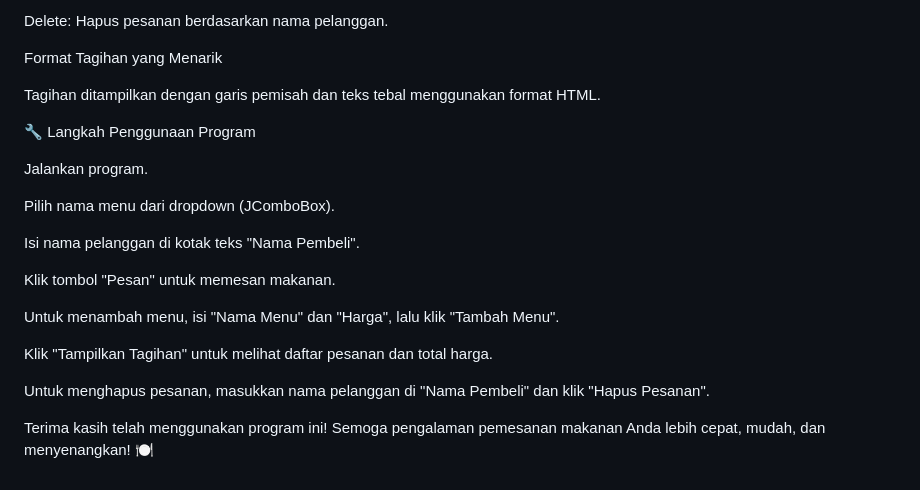
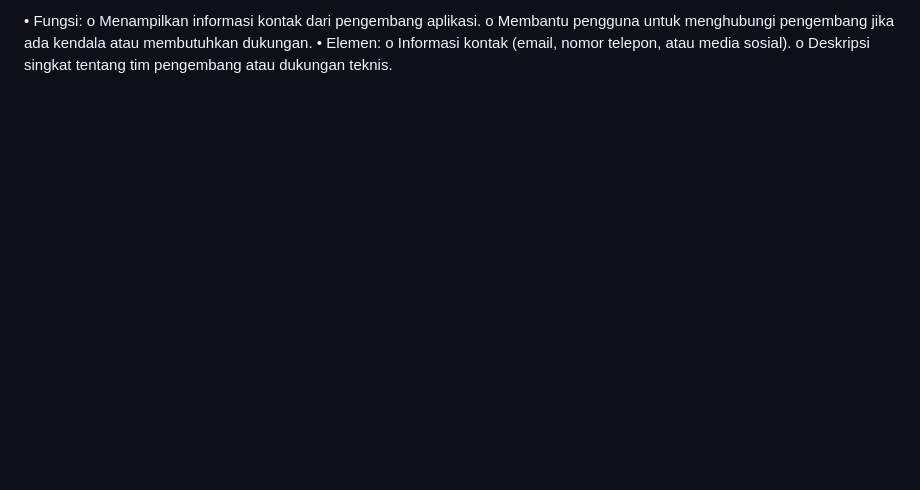
Before and after one commit to kurirmandalika/UAP_PROGLAN, a Markdown page: README.md, the part around the change printed below. Drawn GitHub-style; blank space fills up the shorter version.

Commit message:
new README

```diff
--- a/README.md
+++ b/README.md
@@ -103,23 +94,6 @@ Update: Perbarui dropdown saat menu baru ditambahkan.
-Delete: Hapus pesanan berdasarkan nama pelanggan.
-
-Format Tagihan yang Menarik
-
-Tagihan ditampilkan dengan garis pemisah dan teks tebal menggunakan format HTML.
-
-🔧 Langkah Penggunaan Program
-
-Jalankan program.
-
-Pilih nama menu dari dropdown (JComboBox).
-
-Isi nama pelanggan di kotak teks "Nama Pembeli".
-
-Klik tombol "Pesan" untuk memesan makanan.
-
-Untuk menambah menu, isi "Nama Menu" dan "Harga", lalu klik "Tambah Menu".
-
-Klik "Tampilkan Tagihan" untuk melihat daftar pesanan dan total harga.
-
-Untuk menghapus pesanan, masukkan nama pelanggan di "Nama Pembeli" dan klik "Hapus Pesanan".
-
-Terima kasih telah menggunakan program ini! Semoga pengalaman pemesanan makanan Anda lebih cepat, mudah, dan menyenangkan! 🍽️
+•	Fungsi:
+o	Menampilkan informasi kontak dari pengembang aplikasi.
+o	Membantu pengguna untuk menghubungi pengembang jika ada kendala atau membutuhkan dukungan.
+•	Elemen:
+o	Informasi kontak (email, nomor telepon, atau media sosial).
+o	Deskripsi singkat tentang tim pengembang atau dukungan teknis.
```
Also changed, not shown: other parts of README.md (+70 -79 lines).
